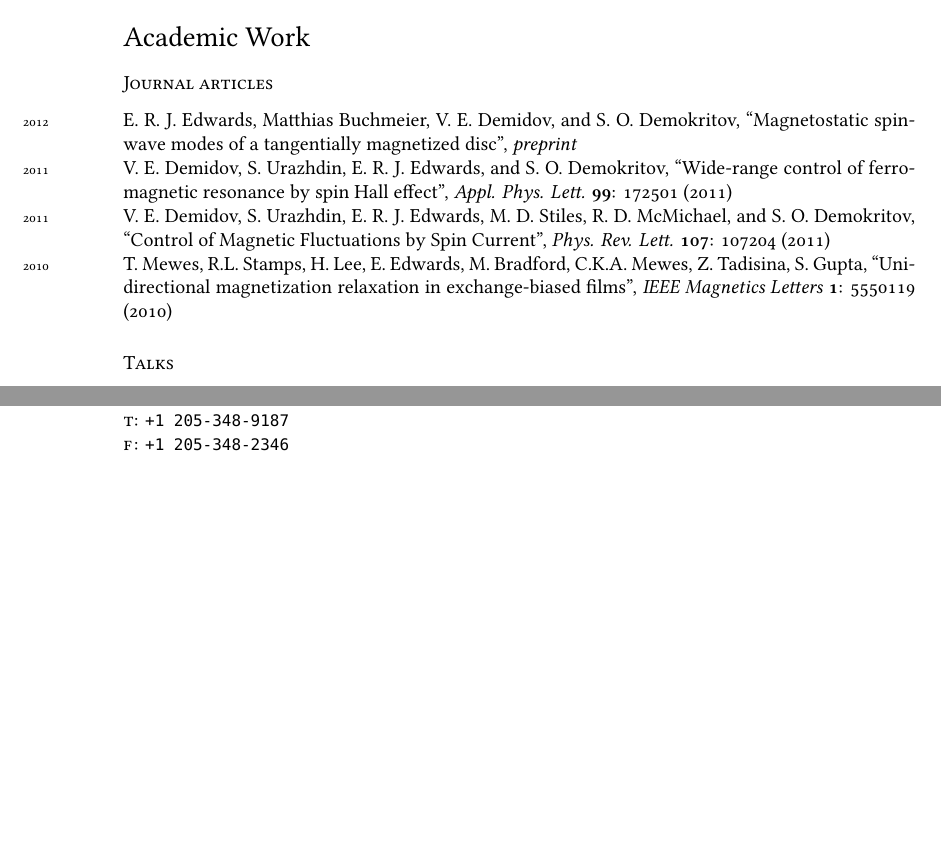
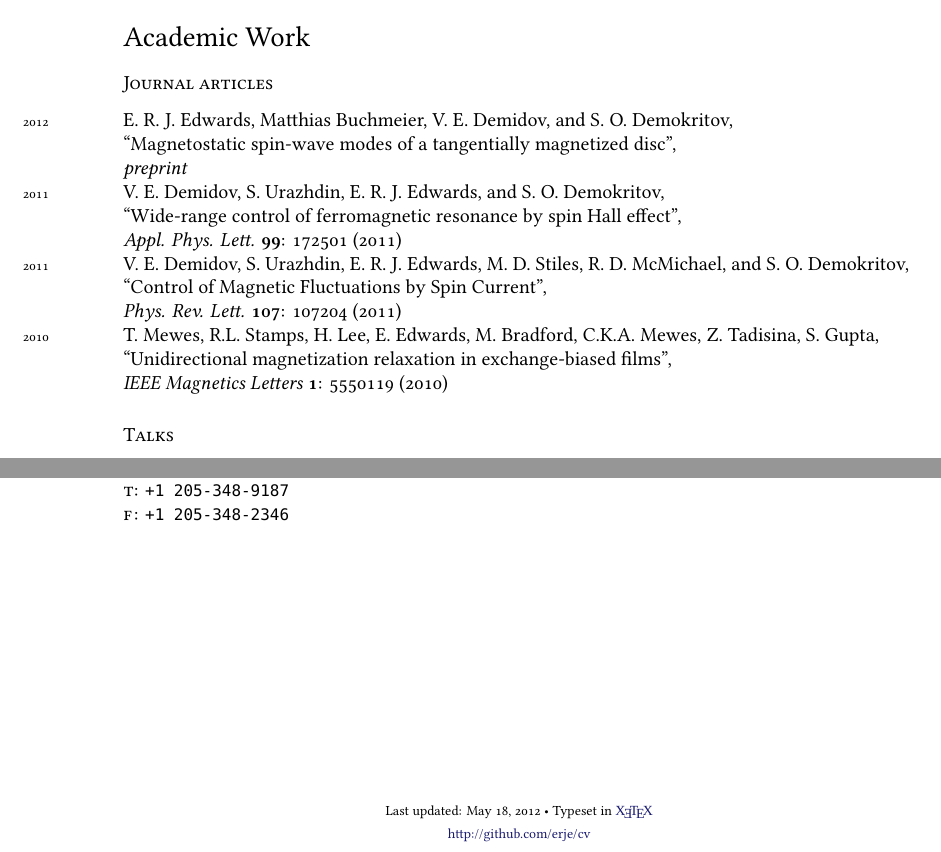
Before and after one commit to erje-xx/cv, a LaTeX CV (cv_erje.tex): two parts of pages 1 and 2 of 2, joined at a grey line, cut so that both start at the same text, the shorter picture padded with empty space. Compiled offline with XeLaTeX; a missing font is replaced by an installed copy or a similar font.

Commit message:
reformat publications, add back link for attribution, plus bottom matter

```diff
--- a/cv_erje.tex
+++ b/cv_erje.tex
@@ -46,11 +46,9 @@
 \subsubsectionfont{\mdseries\upshape\large}
 
 % PDF SETUP
-% ---- FILL IN HERE THE DOC TITLE AND AUTHOR
 % Here, removed dvi driver options ``dvipdfm"
 \usepackage[bookmarks, colorlinks, breaklinks,
-% ---- FILL IN HERE THE TITLE AND AUTHOR
-	pdftitle={Eric R. J. Edwards - vita},
+	pdftitle={Eric R. J. Edwards - cv},
 	pdfauthor={erje},
 	pdfproducer={}
 ]{hyperref}
@@ -95,13 +93,13 @@ Nationality:  American
 \subsection*{Journal articles}
 \noindent
 %
-\years{2012}E. R. J. Edwards, Matthias Buchmeier, V. E. Demidov, and S. O. Demokritov, “Magnetostatic spin-wave modes of a tangentially magnetized disc", \emph{preprint}\\
+\years{2012}E. R. J. Edwards, Matthias Buchmeier, V. E. Demidov, and S. O. Demokritov,\\ “Magnetostatic spin-wave modes of a tangentially magnetized disc",\\ \emph{preprint}\\
 %
-\years{2011}V. E. Demidov, S. Urazhdin, E. R. J. Edwards, and S. O. Demokritov, “Wide-range control of ferromagnetic resonance by spin Hall effect", \emph{Appl. Phys. Lett.} \textbf{99}: 172501 (2011)\\
+\years{2011}V. E. Demidov, S. Urazhdin, E. R. J. Edwards, and S. O. Demokritov,\\ “Wide-range control of ferromagnetic resonance by spin Hall effect",\\ \emph{Appl. Phys. Lett.} \textbf{99}: 172501 (2011)\\
 %
-\years{2011}V. E. Demidov, S. Urazhdin, E. R. J. Edwards, M. D. Stiles, R. D. McMichael, and S. O. Demokritov, “Control of Magnetic Fluctuations by Spin Current", \emph{Phys. Rev. Lett.} \textbf{107}: 107204 (2011)\\
+\years{2011}V. E. Demidov, S. Urazhdin, E. R. J. Edwards, M. D. Stiles, R. D. McMichael, and S. O. Demokritov,\\ “Control of Magnetic Fluctuations by Spin Current",\\ \emph{Phys. Rev. Lett.} \textbf{107}: 107204 (2011)\\
 %
-\years{2010}T. Mewes, R.L. Stamps, H. Lee, E. Edwards, M. Bradford, C.K.A. Mewes, Z. Tadisina, S. Gupta, “Unidirectional magnetization relaxation in exchange-biased films", \emph{IEEE Magnetics Letters} \textbf{1}: 5550119 (2010)
+\years{2010}T. Mewes, R.L. Stamps, H. Lee, E. Edwards, M. Bradford, C.K.A. Mewes, Z. Tadisina, S. Gupta,\\ “Unidirectional magnetization relaxation in exchange-biased films",\\ \emph{IEEE Magnetics Letters} \textbf{1}: 5550119 (2010)
 
 \subsection*{Talks}
 \noindent
@@ -160,18 +158,14 @@ U.S.A.\\
 \textsc{t}\= : \texttt{+1 205-348-9187}\\
 \textsc{f}\> : \texttt{+1 205-348-2346}
 \end{nstabbing}
-
-%\vspace{1cm}
-%\vfill{}
-%\hrulefill
-
-%\begin{center}
-%{\scriptsize  Last updated: \today\- •\-
+\vfill
+\begin{center}
+{\scriptsize  Last updated: \today\- •\-
 % ---- PLEASE LEAVE THIS BACKLINK FOR ATTRIBUTION AS PER CC-LICENSE
-%Typeset in \href{http://nitens.org/taraborelli/cvtex}{
-%\fontspec{Times New Roman}\XeTeX }\\
+Typeset in \href{http://nitens.org/taraborelli/cvtex}{
+\fontspec{Times New Roman}\XeTeX }\\
 % ---- FILL IN THE FULL URL TO YOUR CV HERE
-%\href{http://nitens.org/taraborelli/cvtex}{http://nitens.org/taraborelli/cvtex}}
-%\end{center}
+\href{http://github.com/erje/cv}{http://github.com/erje/cv}}
+\end{center}
 
 \end{document}
```
Also changed, not shown: cv_erje.pdf.
